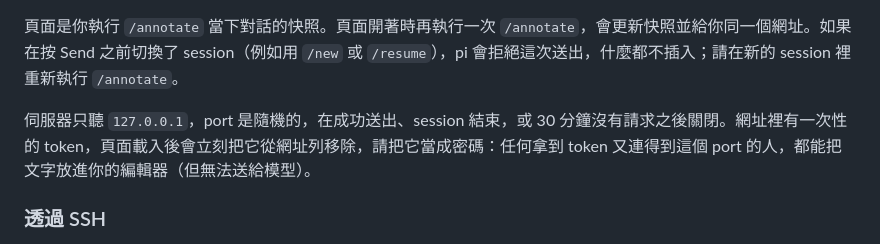
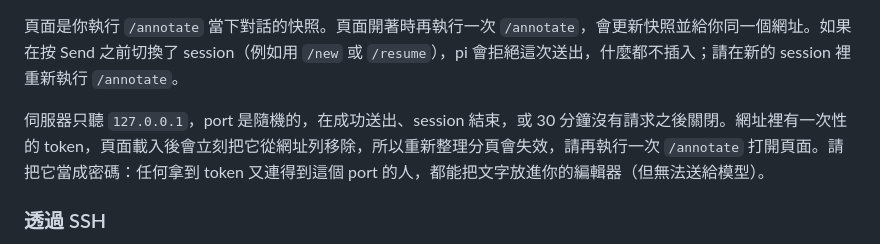
Before and after one commit to tp6gw94/pi-extras, a Markdown page: README.zh-TW.md, the part around the change. Rendered like a GitHub page.

Commit message:
docs(annotation): reloading the tab does not work once the token is removed; run /annotate again

```diff
--- a/README.zh-TW.md
+++ b/README.zh-TW.md
@@ -33,7 +33,7 @@ pi-extras 在 `@earendil-works/pi-coding-agent` 1.0.4 與 1.1.0、Node.js 22 上
 
 頁面是你執行 `/annotate` 當下對話的快照。頁面開著時再執行一次 `/annotate`，會更新快照並給你同一個網址。如果在按 Send 之前切換了 session（例如用 `/new` 或 `/resume`），pi 會拒絕這次送出，什麼都不插入；請在新的 session 裡重新執行 `/annotate`。
 
-伺服器只聽 `127.0.0.1`，port 是隨機的，在成功送出、session 結束，或 30 分鐘沒有請求之後關閉。網址裡有一次性的 token，頁面載入後會立刻把它從網址列移除，請把它當成密碼：任何拿到 token 又連得到這個 port 的人，都能把文字放進你的編輯器（但無法送給模型）。
+伺服器只聽 `127.0.0.1`，port 是隨機的，在成功送出、session 結束，或 30 分鐘沒有請求之後關閉。網址裡有一次性的 token，頁面載入後會立刻把它從網址列移除，所以重新整理分頁會失效，請再執行一次 `/annotate` 打開頁面。請把它當成密碼：任何拿到 token 又連得到這個 port 的人，都能把文字放進你的編輯器（但無法送給模型）。
 
 ### 透過 SSH
 
```
Also changed, not shown: README.md (+1 -1 lines).
